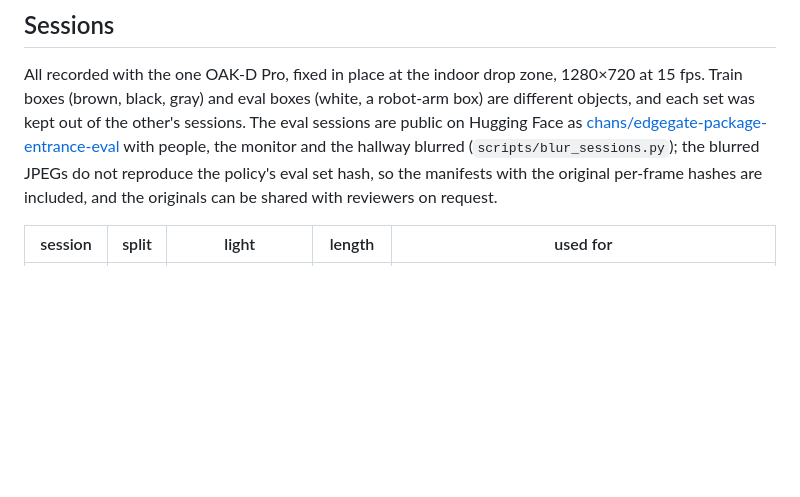
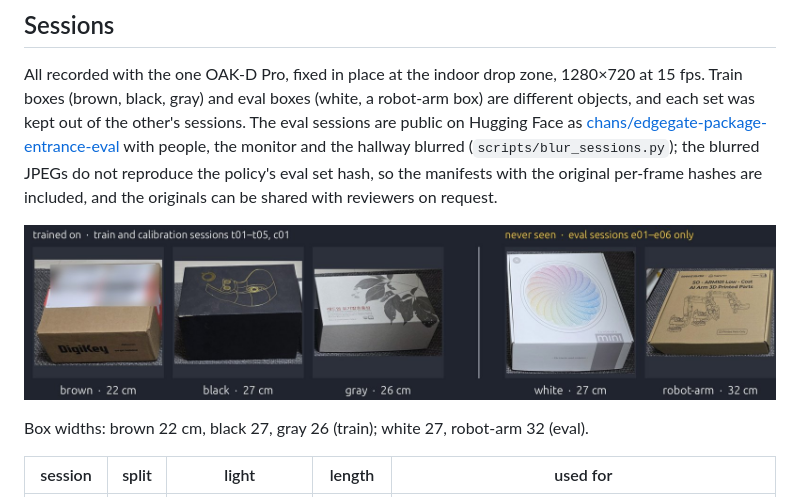
Before and after one commit to goodboychan/edgeGate, a Markdown page: README.md, the part around the change. Drawn GitHub-style; pictures changed too: docs/boxes.jpg (added); blank space fills up the shorter version.

Commit message:
README: photo of the five boxes, train and eval sets side by side, with their widths
docs/boxes.jpg from the user's photo of 11/4; the shipping label on the brown box is
blurred. Train boxes (brown, black, gray) and eval boxes (white, robot-arm) are
different objects and each set was kept out of the other's sessions.

Co-Authored-By: Claude Fable 5.1 <noreply@anthropic.com>
Claude-Session: https://claude.ai/code/session_01K2BJKhc5BPJBrnZ2Ybj5Go

```diff
--- a/README.md
+++ b/README.md
@@ -170,6 +170,10 @@ Everything a judge should know before trusting the numbers above.
 
 All recorded with the one OAK-D Pro, fixed in place at the indoor drop zone, 1280×720 at 15 fps. Train boxes (brown, black, gray) and eval boxes (white, a robot-arm box) are different objects, and each set was kept out of the other's sessions. The eval sessions are public on Hugging Face as [chans/edgegate-package-entrance-eval](https://huggingface.co/datasets/chans/edgegate-package-entrance-eval) with people, the monitor and the hallway blurred (`scripts/blur_sessions.py`); the blurred JPEGs do not reproduce the policy's eval set hash, so the manifests with the original per-frame hashes are included, and the originals can be shared with reviewers on request.
 
+![The five boxes: brown, black and gray were trained on; white and robot-arm were never seen before the eval sessions](docs/boxes.jpg)
+
+Box widths: brown 22 cm, black 27, gray 26 (train); white 27, robot-arm 32 (eval).
+
 | session | split | light | length | used for |
 |---|---|---|---|---|
 | t01–t05 | train | lights on; day; hallway only; one floor lamp; lights on (hard negatives) | 10–15 min each | SAM 3.1 labels, student training |
```
